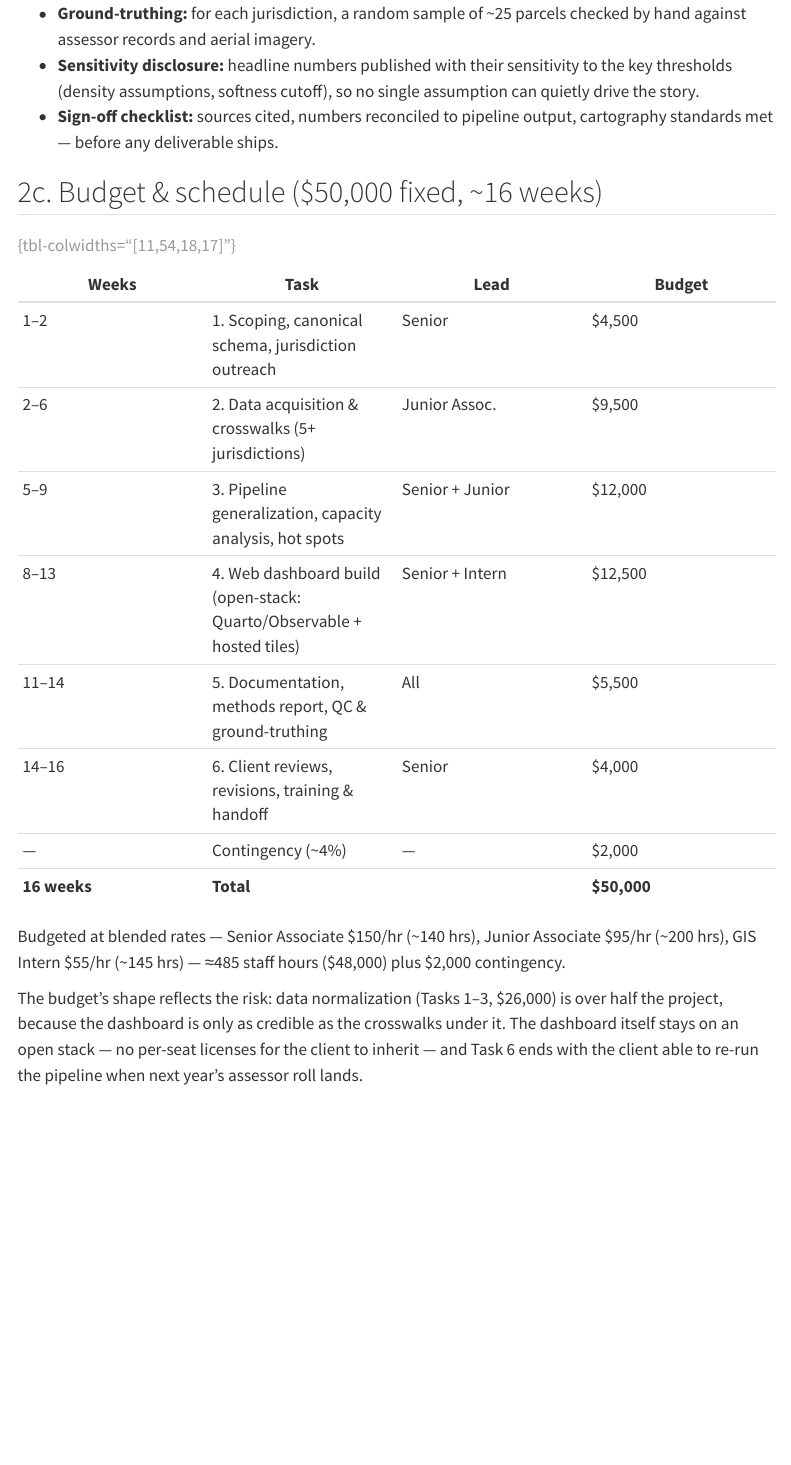
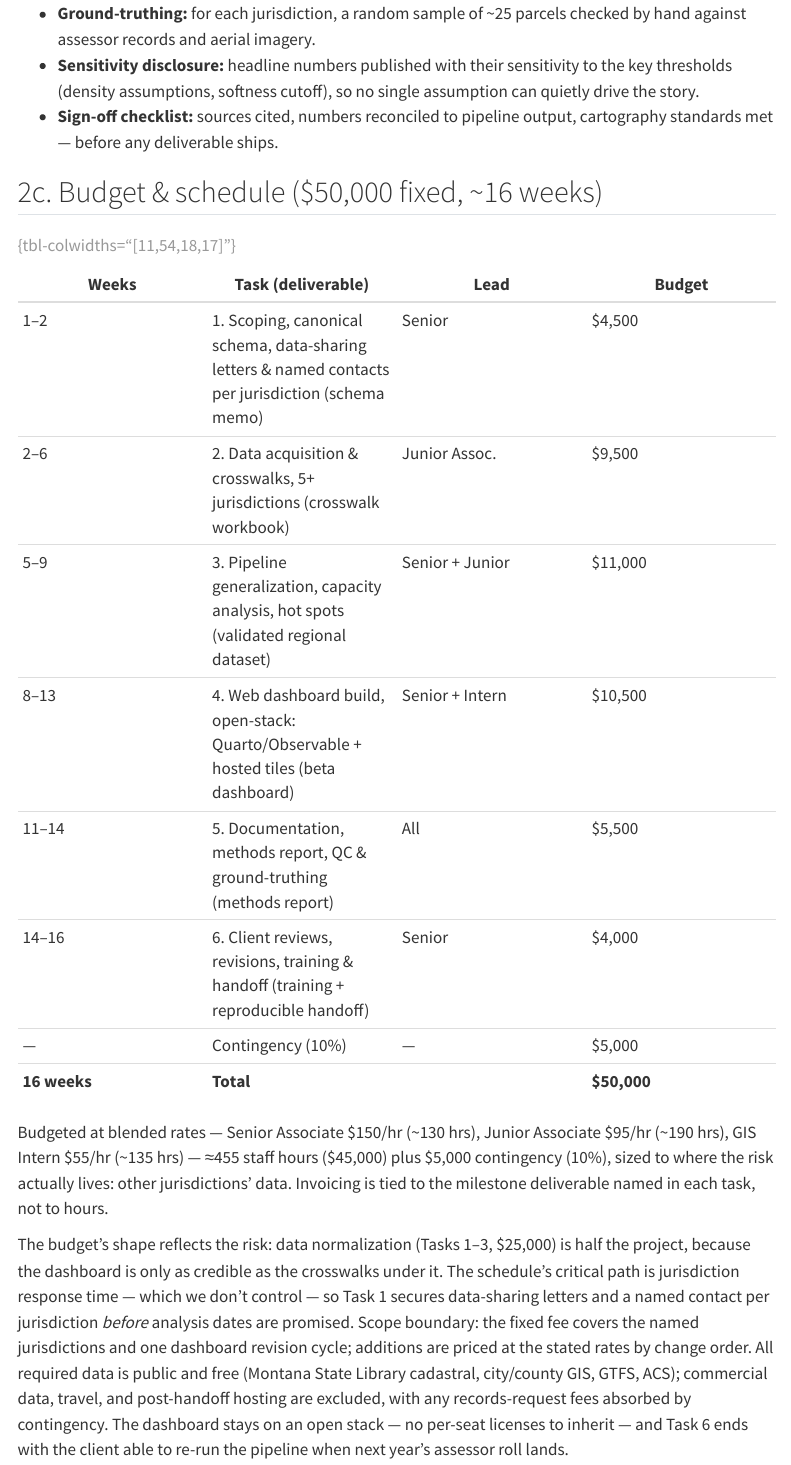
Before and after one commit to kaseyzapatka/cascadia, a Quarto document (reports/part2.qmd): the page in a window 1100 px wide, from 1340 px down. Rendered offline with R 4.5, knitr and Pandoc in place of Quarto, with nearby package versions; menus at the side of the page are left out.

Commit message:
Add bus routes to affordability map; budget to 10% contingency
- fig4 gains Mountain Line routes (legended, above hexes, below cluster
  outlines); interactive route lines thinned
- Part 2 budget reworked per interview prep: 10% contingency ($5,000)
  funded by trimming Tasks 3-4, named deliverable per task with
  milestone invoicing, jurisdiction response named as critical path
  (data-sharing letters in Task 1), scope boundary + change-order
  policy, exclusions and free-public-data note; typography tightened
  to keep the PDF one page

```diff
--- a/reports/part2.qmd
+++ b/reports/part2.qmd
@@ -15,9 +15,9 @@ format:
     toc: false
     papersize: us-letter
     margin:
-      x: 1cm
-      y: 1cm
-    fontsize: 8pt
+      x: 0.9cm
+      y: 0.9cm
+    fontsize: 7.6pt
 ---
 
 ## 2a. Scaling & technical workflow
@@ -78,26 +78,35 @@ of outputs against the task list.
 
 ## 2c. Budget & schedule ($50,000 fixed, ~16 weeks)
 
-| Weeks | Task | Lead | Budget |
+| Weeks | Task (deliverable) | Lead | Budget |
 |---|---|---|---|
-| 1–2 | 1. Scoping, canonical schema, jurisdiction outreach | Senior | $4,500 |
-| 2–6 | 2. Data acquisition & crosswalks (5+ jurisdictions) | Junior Assoc. | $9,500 |
-| 5–9 | 3. Pipeline generalization, capacity analysis, hot spots | Senior + Junior | $12,000 |
-| 8–13 | 4. Web dashboard build (open-stack: Quarto/Observable + hosted tiles) | Senior + Intern | $12,500 |
-| 11–14 | 5. Documentation, methods report, QC & ground-truthing | All | $5,500 |
-| 14–16 | 6. Client reviews, revisions, training & handoff | Senior | $4,000 |
-| — | Contingency (~4%) | — | $2,000 |
+| 1–2 | 1. Scoping, canonical schema, data-sharing letters & named contacts per jurisdiction (schema memo) | Senior | $4,500 |
+| 2–6 | 2. Data acquisition & crosswalks, 5+ jurisdictions (crosswalk workbook) | Junior Assoc. | $9,500 |
+| 5–9 | 3. Pipeline generalization, capacity analysis, hot spots (validated regional dataset) | Senior + Junior | $11,000 |
+| 8–13 | 4. Web dashboard build, open-stack: Quarto/Observable + hosted tiles (beta dashboard) | Senior + Intern | $10,500 |
+| 11–14 | 5. Documentation, methods report, QC & ground-truthing (methods report) | All | $5,500 |
+| 14–16 | 6. Client reviews, revisions, training & handoff (training + reproducible handoff) | Senior | $4,000 |
+| — | Contingency (10%) | — | $5,000 |
 | **16 weeks** | **Total** | | **$50,000** |
 
 : {tbl-colwidths="[11,54,18,17]"}
 
-Budgeted at blended rates — Senior Associate $150/hr (~140 hrs), Junior
-Associate $95/hr (~200 hrs), GIS Intern $55/hr (~145 hrs) — ≈485 staff
-hours ($48,000) plus $2,000 contingency.
+Budgeted at blended rates — Senior Associate $150/hr (~130 hrs), Junior
+Associate $95/hr (~190 hrs), GIS Intern $55/hr (~135 hrs) — ≈455 staff
+hours ($45,000) plus $5,000 contingency (10%), sized to where the risk
+actually lives: other jurisdictions' data. Invoicing is tied to the
+milestone deliverable named in each task, not to hours.
 
 The budget's shape reflects the risk: data normalization (Tasks 1–3,
-$26,000) is over half the project, because the dashboard is only as
-credible as the crosswalks under it. The dashboard itself stays on an
-open stack — no per-seat licenses for the client to inherit — and Task 6
-ends with the client able to re-run the pipeline when next year's assessor
-roll lands.
+$25,000) is half the project, because the dashboard is only as credible
+as the crosswalks under it. The schedule's critical path is jurisdiction
+response time — which we don't control — so Task 1 secures data-sharing
+letters and a named contact per jurisdiction *before* analysis dates are
+promised. Scope boundary: the fixed fee covers the named jurisdictions
+and one dashboard revision cycle; additions are priced at the stated
+rates by change order. All required data is public and free (Montana
+State Library cadastral, city/county GIS, GTFS, ACS); commercial data,
+travel, and post-handoff hosting are excluded, with any records-request
+fees absorbed by contingency. The dashboard stays on an open stack — no
+per-seat licenses to inherit — and Task 6 ends with the client able to
+re-run the pipeline when next year's assessor roll lands.
```
Also changed, not shown: code/04_figures.R (+6 -2 lines), code/05_interactive.R (+1 -1 lines), docs/search.json, output/figures/fig4_noah_map.png, output/maps/hotspot_map.html, 10 other files.
